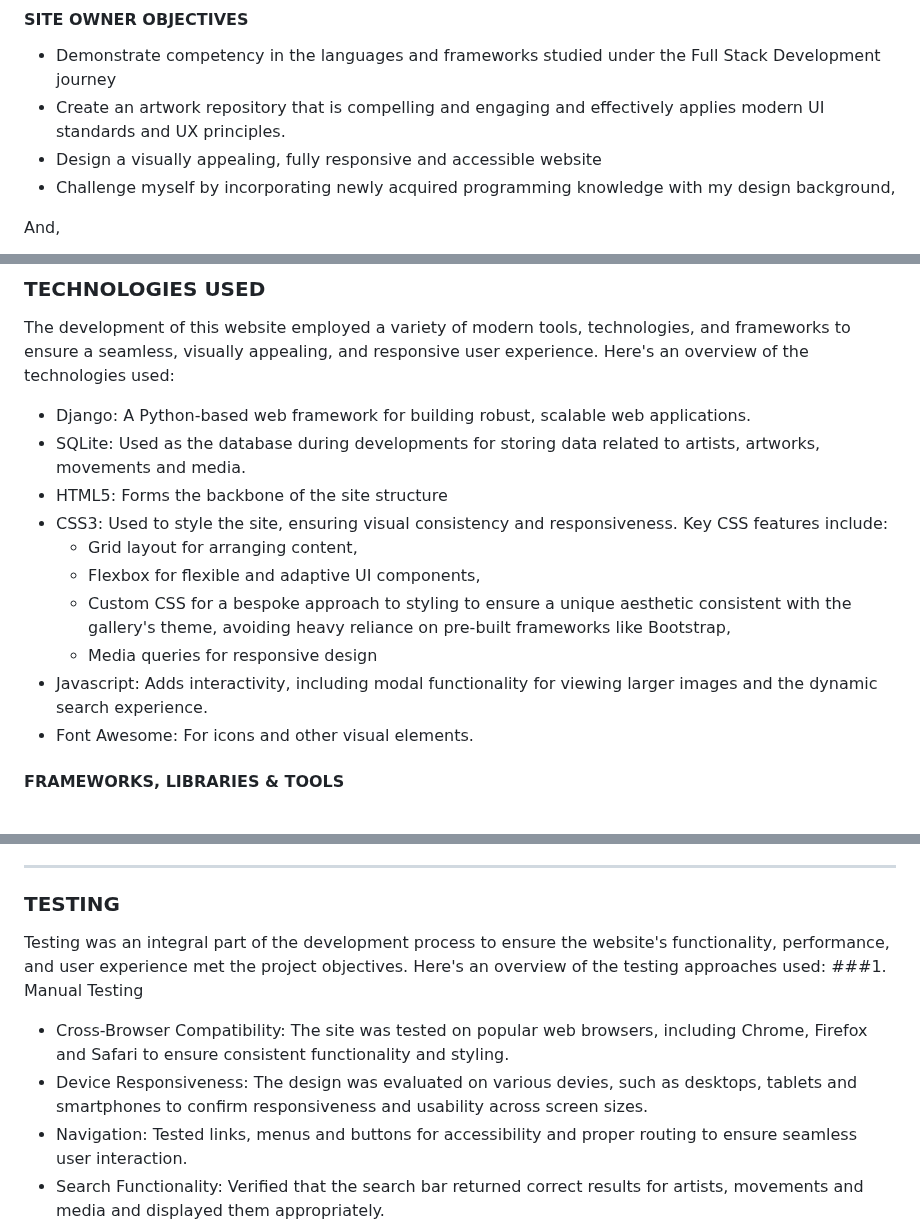
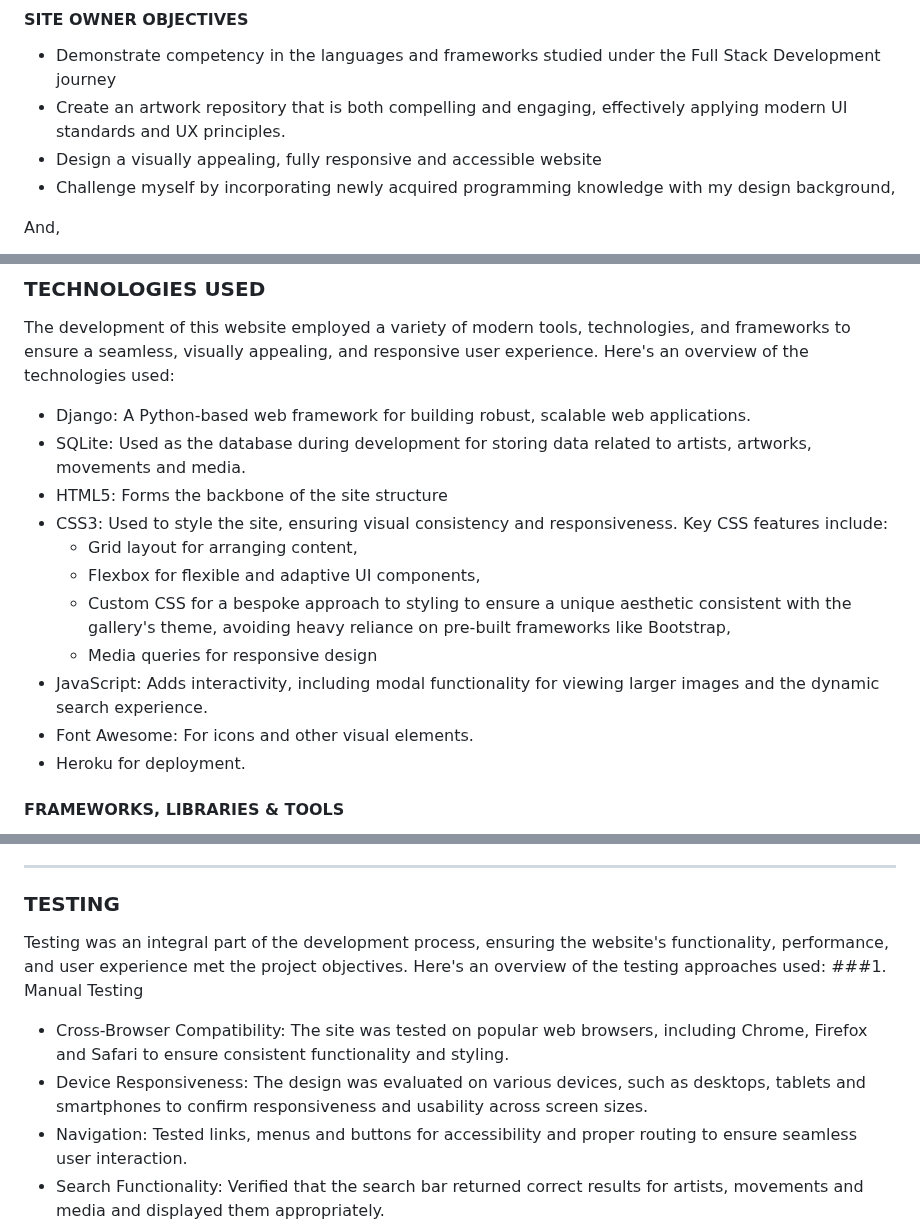
Before and after one commit to paulad8/ColourVerse, a Markdown page: README.md, 3 parts joined by grey strips. Rendered like a GitHub page.

```diff
--- a/README.md
+++ b/README.md
@@ -58,7 +58,7 @@ The primary objectives of users interacting with this site would include:
 
 #### SITE OWNER OBJECTIVES
 - Demonstrate competency in the languages and frameworks studied under the Full Stack Development journey
-- Create an artwork repository that is compelling and engaging and effectively applies modern UI standards and UX principles.
+- Create an artwork repository that is both compelling and engaging, effectively applying modern UI standards and UX principles.
 - Design a visually appealing, fully responsive and accessible website
 - Challenge myself by incorporating newly acquired programming knowledge with my design background,
 
@@ -140,15 +139,16 @@ The site is organised into several key sections, each designed to provide users
 The development of this website employed a variety of modern tools, technologies, and frameworks to ensure a seamless, visually appealing, and responsive user experience.
 Here's an overview of the technologies used:
 - Django: A Python-based web framework for building robust, scalable web applications.
-- SQLite: Used as the database during developments for storing data related to artists, artworks, movements and media.
+- SQLite: Used as the database during development for storing data related to artists, artworks, movements and media.
 - HTML5: Forms the backbone of the site structure
 - CSS3: Used to style the site, ensuring visual consistency and responsiveness. Key CSS features include:
   - Grid layout for arranging content,
   - Flexbox for flexible and adaptive UI components,
   - Custom CSS for a bespoke approach to styling to ensure a unique aesthetic consistent with the gallery's theme, avoiding heavy reliance on pre-built frameworks like Bootstrap,
   - Media queries for responsive design
-- Javascript: Adds interactivity, including modal functionality for viewing larger images and the dynamic search experience.
+- JavaScript: Adds interactivity, including modal functionality for viewing larger images and the dynamic search experience.
 - Font Awesome: For icons and other visual elements.
+- Heroku for deployment.
 
 #### FRAMEWORKS, LIBRARIES & TOOLS
 - [Figma](https://www.figma.com "Figma home") - used to map out concept
@@ -164,10 +164,10 @@ Here's an overview of the technologies used:
 ***
 
 ### TESTING
-Testing was an integral part of the development process to ensure the website's functionality, performance, and user experience met the project objectives. Here's an overview of the testing approaches used:
+Testing was an integral part of the development process, ensuring the website's functionality, performance, and user experience met the project objectives. Here's an overview of the testing approaches used:
 ###1. Manual Testing
 - Cross-Browser Compatibility: The site was tested on popular web browsers, including Chrome, Firefox and Safari to ensure consistent functionality and styling.
-- Device Responsiveness: The design was evaluated on various devies, such as desktops, tablets and smartphones to confirm responsiveness and usability across screen sizes.
+- Device Responsiveness: The design was evaluated on various devices, such as desktops, tablets and smartphones to confirm responsiveness and usability across screen sizes.
 - Navigation: Tested links, menus and buttons for accessibility and proper routing to ensure seamless user interaction.
 - Search Functionality: Verified that the search bar returned correct results for artists, movements and media and displayed them appropriately.
 
```
Also changed, not shown: other parts of README.md (+14 -15 lines).
